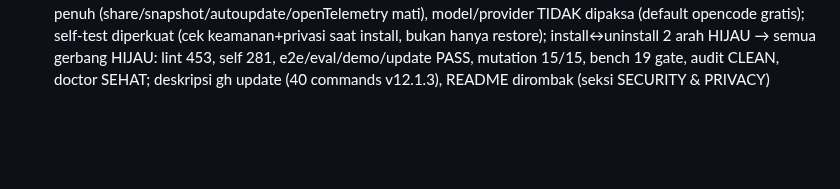
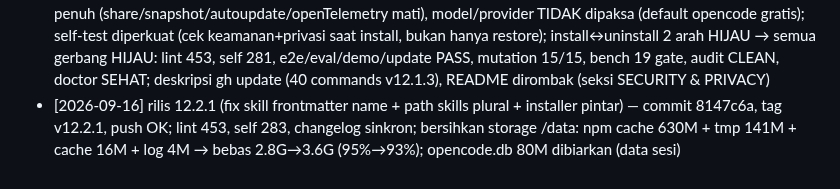
Before and after one commit to nemoobc/agent-ai, a Markdown page: memory/session-log.md, the part around the change. Drawn GitHub-style; blank space fills up the shorter version.

Commit message:
docs: session-log 12.2.1 + pembersihan storage

```diff
--- a/memory/session-log.md
+++ b/memory/session-log.md
@@ -12,3 +12,4 @@ Format: [YYYY-MM-DD HH:MM] tugas → hasil
 - [2026-09-12 20:30] ULTRA audit+test full max agent-ai v12.1.2 → lint 459, self 282, eval 21/10, e2e 14, demo 11, update 11, mutation 15/15, bench 19/19 261s, audit CLEAN, red BERSIH, doctor SEHAT, fix USAGE 56→63/33→41 + PLAYBOOKS/ARCH v12.1.2 + lint +5 + CI doctor, critic CLEAN (VETO 3→0)
 - [2026-09-14] audit+test full agent-ai → 6 merah lint + 6 merah self-test (drift v12.2.0 tak dirilis, command 41→40, allow-all dihapus tapi detektor basi) → fix 8 file: README/README.en/USAGE/ARCH sinkron 12.1.3+40, detektor allow-all jadi cek KETIDAKADAAN, audit-full TODO false-positive (lint-kit.sh) dilucuti, CHANGELOG [Unreleased] → semua gerbang HIJAU: lint 453, self 281, e2e/eval/demo/update PASS, mutation 15/15, bench 19 gate, audit CLEAN, doctor SEHAT
 - [2026-09-14] install/uninstall + keamanan-privasi agent-ai → bug: tanpa python3 fallback `cat >` TIMPA config user (MCP/provider/model hilang); node merge argv `slice(1)` salah (config tak pernah tertulis, file '-' nyasar) → fix write_config: engine python3→node, tanpa keduanya config user berisi DIAMKAN, template fresh aman; +privasi penuh (share/snapshot/autoupdate/openTelemetry mati), model/provider TIDAK dipaksa (default opencode gratis); self-test diperkuat (cek keamanan+privasi saat install, bukan hanya restore); install↔uninstall 2 arah HIJAU → semua gerbang HIJAU: lint 453, self 281, e2e/eval/demo/update PASS, mutation 15/15, bench 19 gate, audit CLEAN, doctor SEHAT; deskripsi gh update (40 commands v12.1.3), README dirombak (seksi SECURITY & PRIVACY)
+- [2026-09-16] rilis 12.2.1 (fix skill frontmatter name + path skills plural + installer pintar) — commit 8147c6a, tag v12.2.1, push OK; lint 453, self 283, changelog sinkron; bersihkan storage /data: npm cache 630M + tmp 141M + cache 16M + log 4M → bebas 2.8G→3.6G (95%→93%); opencode.db 80M dibiarkan (data sesi)
```
